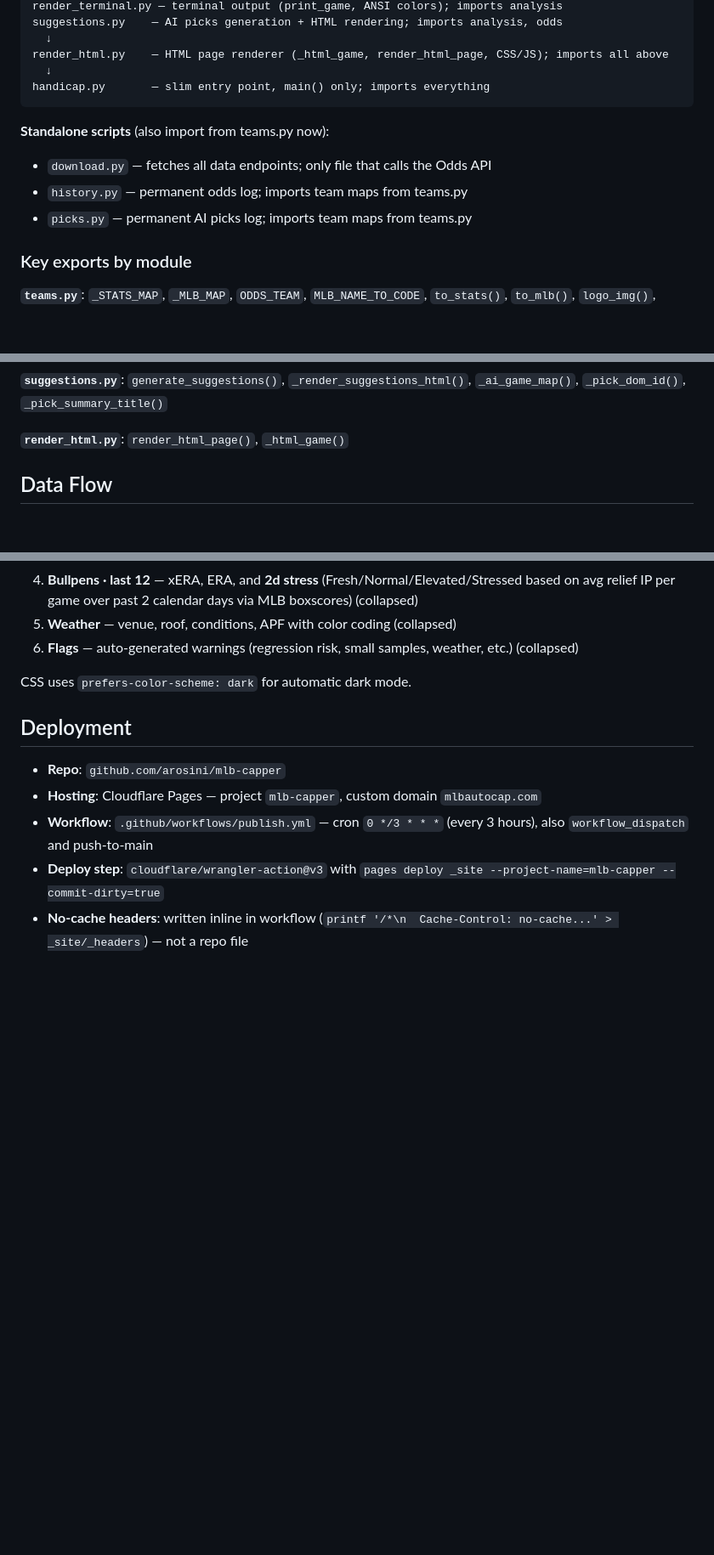
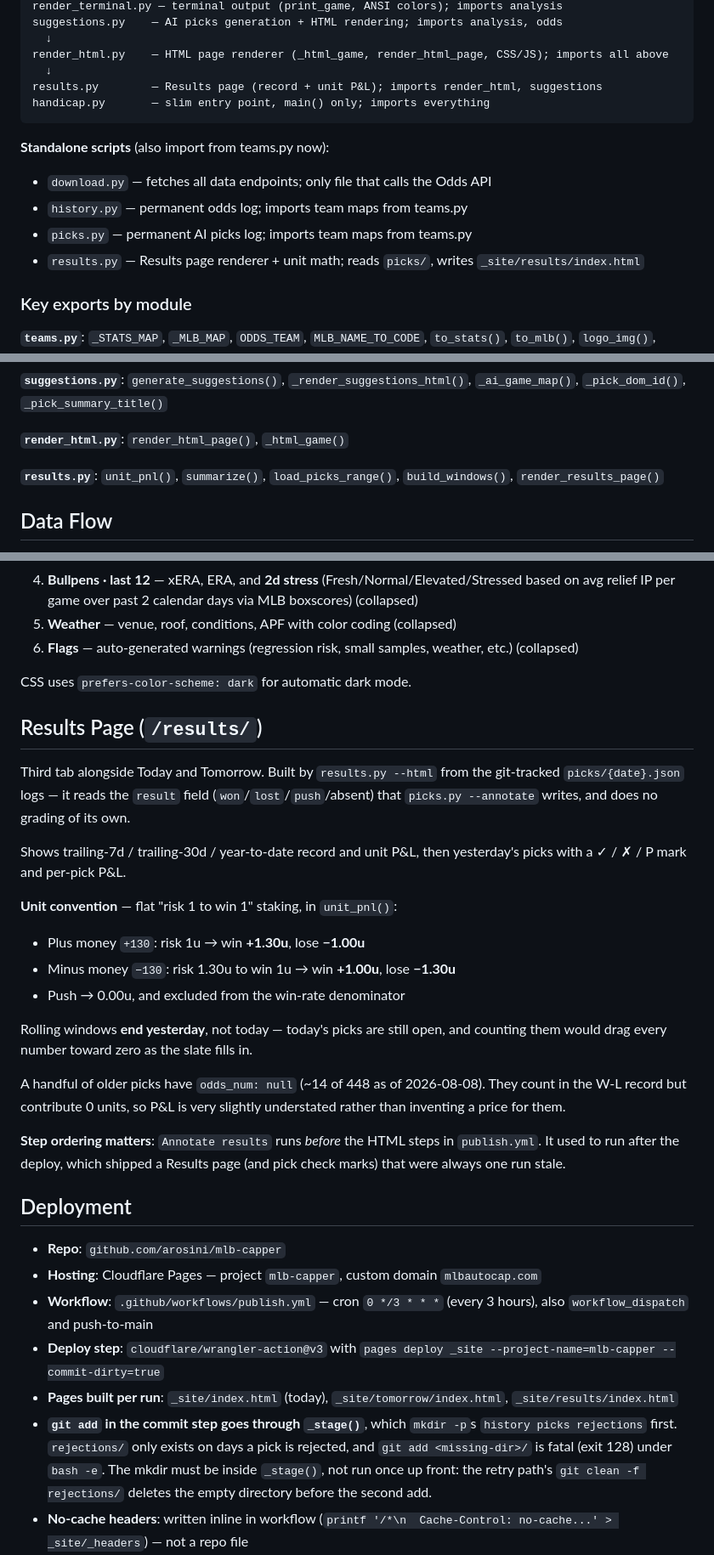
Before and after one commit to arosini/mlb-capper, a Markdown page: CLAUDE.md, 3 parts joined by grey strips. Shown at 85% size. Drawn GitHub-style; blank space fills up the shorter version.

Commit message:
Document the Results page and the _stage() staging rule
Co-Authored-By: Claude <noreply@anthropic.com>

````diff
--- a/CLAUDE.md
+++ b/CLAUDE.md
@@ -41,6 +41,7 @@ suggestions.py    — AI picks generation + HTML rendering; imports analysis, od
   ↓
 render_html.py    — HTML page renderer (_html_game, render_html_page, CSS/JS); imports all above
   ↓
+results.py        — Results page (record + unit P&L); imports render_html, suggestions
 handicap.py       — slim entry point, main() only; imports everything
 ```
 
@@ -48,6 +49,7 @@ handicap.py       — slim entry point, main() only; imports everything
 - `download.py` — fetches all data endpoints; only file that calls the Odds API
 - `history.py` — permanent odds log; imports team maps from teams.py
 - `picks.py` — permanent AI picks log; imports team maps from teams.py
+- `results.py` — Results page renderer + unit math; reads `picks/`, writes `_site/results/index.html`
 
 ### Key exports by module
 
@@ -66,6 +68,8 @@ handicap.py       — slim entry point, main() only; imports everything
 **`suggestions.py`**: `generate_suggestions()`, `_render_suggestions_html()`, `_ai_game_map()`, `_pick_dom_id()`, `_pick_summary_title()`
 
 **`render_html.py`**: `render_html_page()`, `_html_game()`
+
+**`results.py`**: `unit_pnl()`, `summarize()`, `load_picks_range()`, `build_windows()`, `render_results_page()`
 
 ## Data Flow
 
@@ -110,11 +114,38 @@ Each card renders collapsed `<details>` sections except Matchup (open by default
 
 CSS uses `prefers-color-scheme: dark` for automatic dark mode.
 
+## Results Page (`/results/`)
+
+Third tab alongside Today and Tomorrow. Built by `results.py --html` from the git-tracked
+`picks/{date}.json` logs — it reads the `result` field (`won`/`lost`/`push`/absent) that
+`picks.py --annotate` writes, and does no grading of its own.
+
+Shows trailing-7d / trailing-30d / year-to-date record and unit P&L, then yesterday's
+picks with a ✓ / ✗ / P mark and per-pick P&L.
+
+**Unit convention** — flat "risk 1 to win 1" staking, in `unit_pnl()`:
+- Plus money `+130`: risk 1u → win **+1.30u**, lose **−1.00u**
+- Minus money `−130`: risk 1.30u to win 1u → win **+1.00u**, lose **−1.30u**
+- Push → 0.00u, and excluded from the win-rate denominator
+
+Rolling windows **end yesterday**, not today — today's picks are still open, and counting
+them would drag every number toward zero as the slate fills in.
+
+A handful of older picks have `odds_num: null` (~14 of 448 as of 2026-08-08). They count
+in the W-L record but contribute 0 units, so P&L is very slightly understated rather than
+inventing a price for them.
+
+**Step ordering matters**: `Annotate results` runs *before* the HTML steps in
+`publish.yml`. It used to run after the deploy, which shipped a Results page (and pick
+check marks) that were always one run stale.
+
 ## Deployment
 - **Repo**: `github.com/arosini/mlb-capper`
 - **Hosting**: Cloudflare Pages — project `mlb-capper`, custom domain `mlbautocap.com`
 - **Workflow**: `.github/workflows/publish.yml` — cron `0 */3 * * *` (every 3 hours), also `workflow_dispatch` and push-to-main
 - **Deploy step**: `cloudflare/wrangler-action@v3` with `pages deploy _site --project-name=mlb-capper --commit-dirty=true`
+- **Pages built per run**: `_site/index.html` (today), `_site/tomorrow/index.html`, `_site/results/index.html`
+- **`git add` in the commit step goes through `_stage()`**, which `mkdir -p`s `history picks rejections` first. `rejections/` only exists on days a pick is rejected, and `git add <missing-dir>/` is fatal (exit 128) under `bash -e`. The mkdir must be inside `_stage()`, not run once up front: the retry path's `git clean -f rejections/` deletes the empty directory before the second add.
 - **No-cache headers**: written inline in workflow (`printf '/*\n  Cache-Control: no-cache...' > _site/_headers`) — not a repo file
 - **Secrets needed**: `CLOUDFLARE_API_TOKEN`, `CLOUDFLARE_ACCOUNT_ID`, `HANDIGRAPHS_EMAIL`, `HANDIGRAPHS_PASSWORD`, `ODDS_API_KEY`
 - **Trigger manually**: `gh workflow run publish.yml`
````
